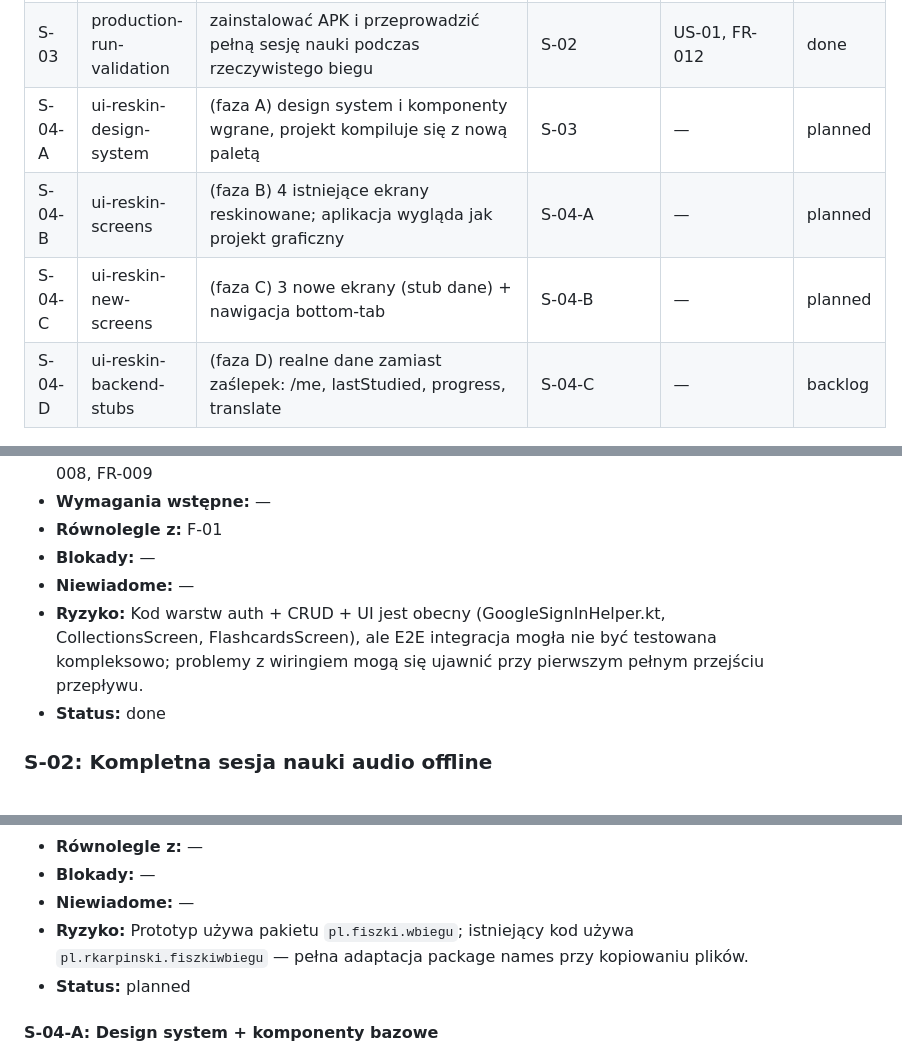
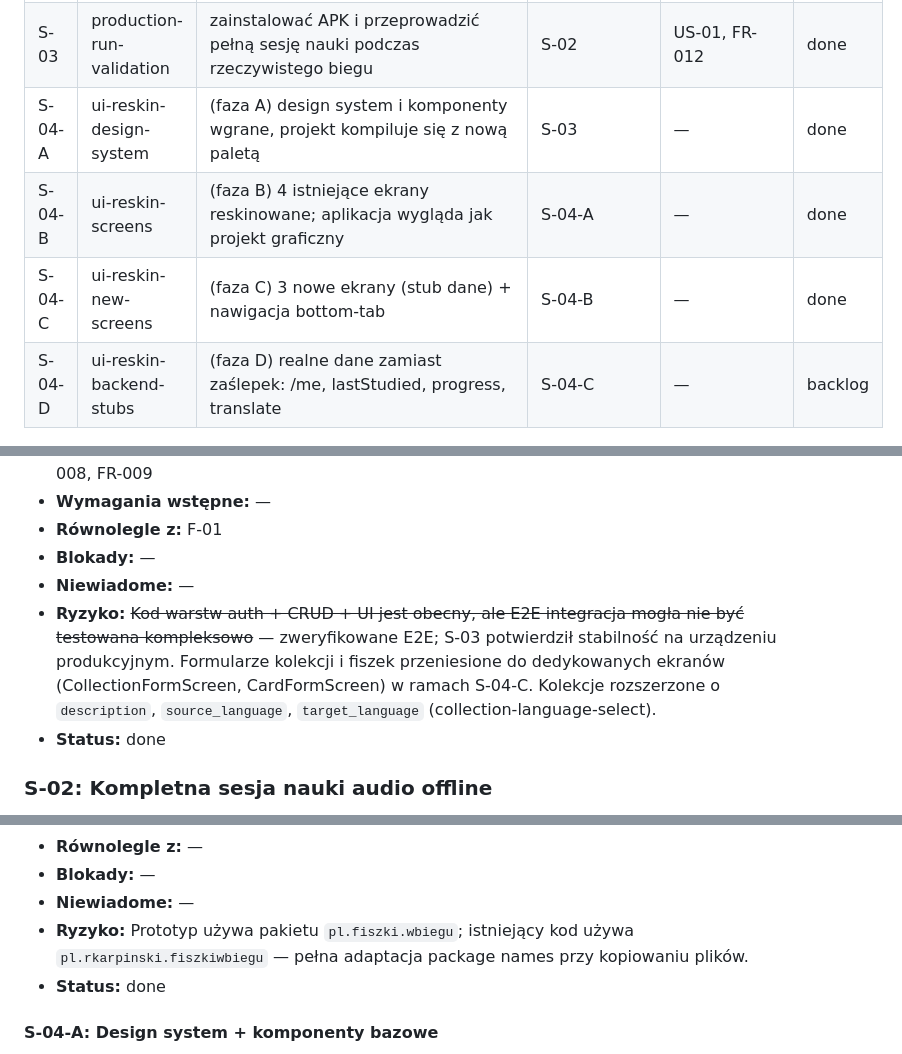
Before and after one commit to rkarpin1/FiszkiWBiegu, a Markdown page: context/foundation/roadmap.md, 3 parts joined by grey strips. Rendered like a GitHub page.

```diff
--- a/context/foundation/roadmap.md
+++ b/context/foundation/roadmap.md
@@ -33,9 +33,9 @@ Biegacze tracą dziesiątki godzin miesięcznie, które mogłyby być poświęco
 | S-01 | collections-flashcards-e2e    | zalogować się, tworzyć/przeglądać/edytować/usuwać kolekcje i fiszki               | —                 | US-02, FR-001–FR-009                              | done     |
 | S-02 | audio-learning-session-offline | uruchomić tryb nauki i słyszeć fiszki offline podczas biegu z ekranem wyłączonym  | F-01, S-01        | US-01, FR-010–FR-014, NFR (offline, audio, latency) | done     |
 | S-03 | production-run-validation      | zainstalować APK i przeprowadzić pełną sesję nauki podczas rzeczywistego biegu    | S-02              | US-01, FR-012                                     | done     |
-| S-04-A | ui-reskin-design-system    | (faza A) design system i komponenty wgrane, projekt kompiluje się z nową paletą   | S-03              | —                                                 | planned  |
-| S-04-B | ui-reskin-screens          | (faza B) 4 istniejące ekrany reskinowane; aplikacja wygląda jak projekt graficzny | S-04-A            | —                                                 | planned  |
-| S-04-C | ui-reskin-new-screens      | (faza C) 3 nowe ekrany (stub dane) + nawigacja bottom-tab                         | S-04-B            | —                                                 | planned  |
+| S-04-A | ui-reskin-design-system    | (faza A) design system i komponenty wgrane, projekt kompiluje się z nową paletą   | S-03              | —                                                 | done     |
+| S-04-B | ui-reskin-screens          | (faza B) 4 istniejące ekrany reskinowane; aplikacja wygląda jak projekt graficzny | S-04-A            | —                                                 | done     |
+| S-04-C | ui-reskin-new-screens      | (faza C) 3 nowe ekrany (stub dane) + nawigacja bottom-tab                         | S-04-B            | —                                                 | done     |
 | S-04-D | ui-reskin-backend-stubs    | (faza D) realne dane zamiast zaślepek: /me, lastStudied, progress, translate      | S-04-C            | —                                                 | backlog  |
 
 ## Strumienie
@@ -85,7 +85,7 @@ Fundamenty poniżej zakładają, że te elementy są obecne i NIE tworzą ich po
 - **Równolegle z:** F-01
 - **Blokady:** —
 - **Niewiadome:** —
-- **Ryzyko:** Kod warstw auth + CRUD + UI jest obecny (GoogleSignInHelper.kt, CollectionsScreen, FlashcardsScreen), ale E2E integracja mogła nie być testowana kompleksowo; problemy z wiringiem mogą się ujawnić przy pierwszym pełnym przejściu przepływu.
+- **Ryzyko:** ~~Kod warstw auth + CRUD + UI jest obecny, ale E2E integracja mogła nie być testowana kompleksowo~~ — zweryfikowane E2E; S-03 potwierdził stabilność na urządzeniu produkcyjnym. Formularze kolekcji i fiszek przeniesione do dedykowanych ekranów (CollectionFormScreen, CardFormScreen) w ramach S-04-C. Kolekcje rozszerzone o `description`, `source_language`, `target_language` (collection-language-select).
 - **Status:** done
 
 ### S-02: Kompletna sesja nauki audio offline
@@ -123,7 +123,7 @@ Fundamenty poniżej zakładają, że te elementy są obecne i NIE tworzą ich po
 - **Blokady:** —
 - **Niewiadome:** —
 - **Ryzyko:** Prototyp używa pakietu `pl.fiszki.wbiegu`; istniejący kod używa `pl.rkarpinski.fiszkiwbiegu` — pełna adaptacja package names przy kopiowaniu plików.
-- **Status:** planned
+- **Status:** done
 
 #### S-04-A: Design system + komponenty bazowe
 
```
Also changed, not shown: other parts of context/foundation/roadmap.md (+19 -18 lines).
